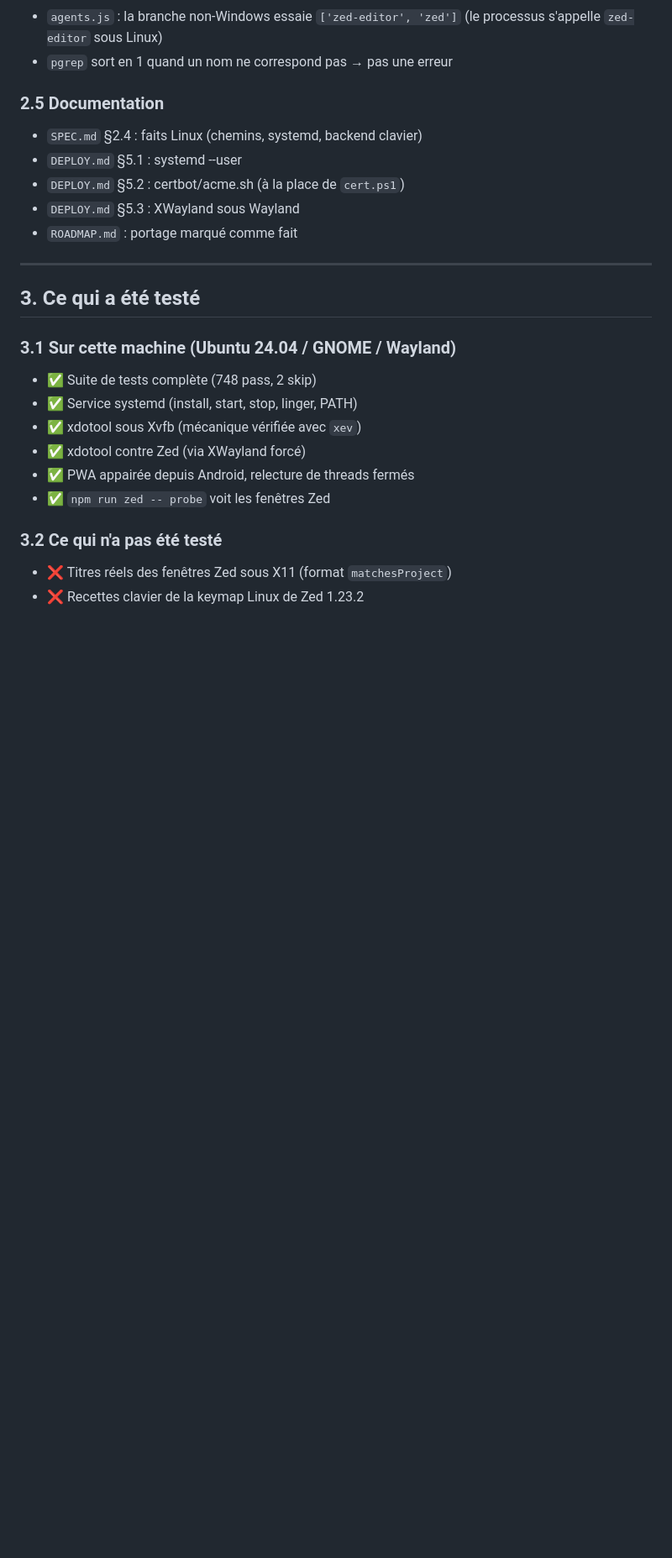
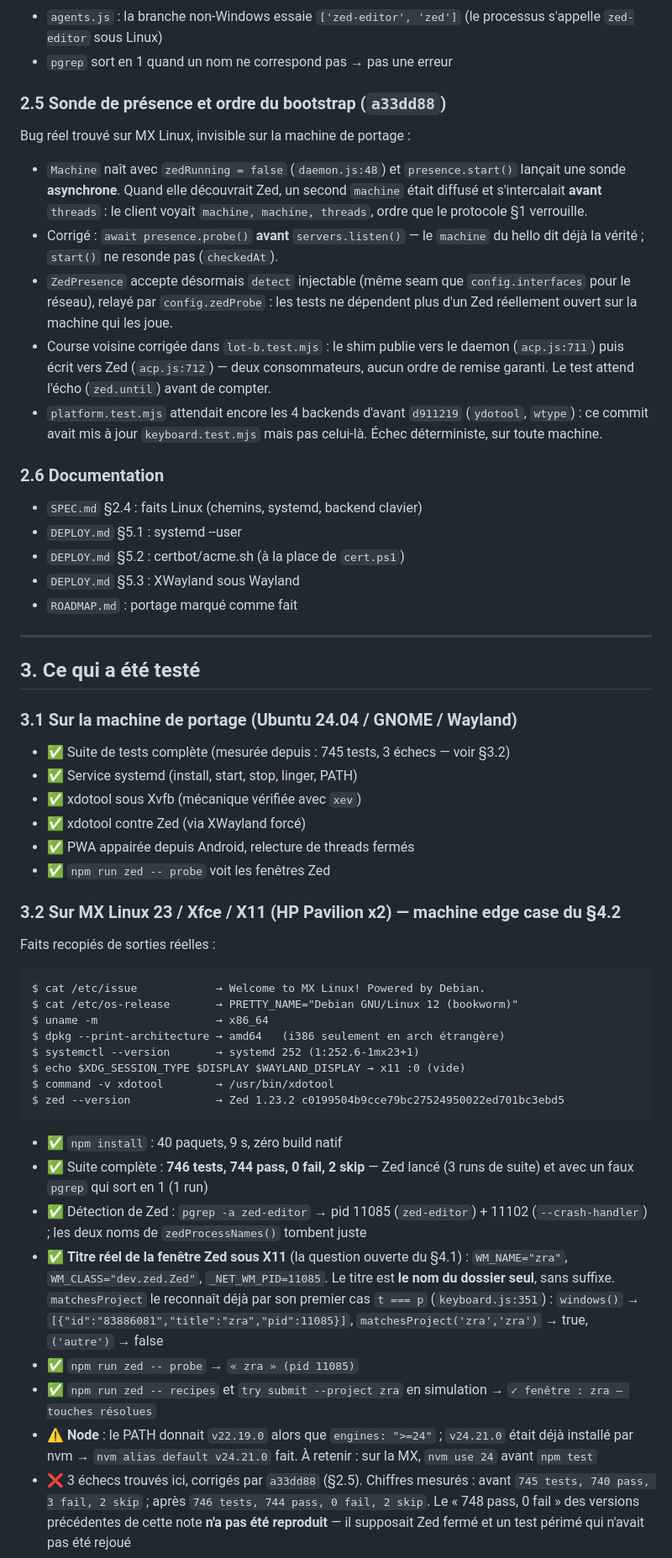
Before and after one commit to gdelaunay/zra, a Markdown page: prompts/portage-linux-avancement.md, the part around one of its changes. Shown at 84% size. GitHub-like rendering; blank space fills up the shorter version.

````diff
--- a/prompts/portage-linux-avancement.md
+++ b/prompts/portage-linux-avancement.md
@@ -84,7 +90,27 @@ eb70e6f  étape 1            feat(platform): un seul module sait sur quel OS tou
 - `agents.js` : la branche non-Windows essaie `['zed-editor', 'zed']` (le processus s'appelle `zed-editor` sous Linux)
 - `pgrep` sort en 1 quand un nom ne correspond pas → pas une erreur
 
-### 2.5 Documentation
+### 2.5 Sonde de présence et ordre du bootstrap (`a33dd88`)
+
+Bug réel trouvé sur MX Linux, invisible sur la machine de portage :
+
+- `Machine` naît avec `zedRunning = false` (`daemon.js:48`) et `presence.start()`
+  lançait une sonde **asynchrone**. Quand elle découvrait Zed, un second
+  `machine` était diffusé et s'intercalait **avant** `threads` : le client voyait
+  `machine, machine, threads`, ordre que le protocole §1 verrouille.
+- Corrigé : `await presence.probe()` **avant** `servers.listen()` — le `machine`
+  du hello dit déjà la vérité ; `start()` ne resonde pas (`checkedAt`).
+- `ZedPresence` accepte désormais `detect` injectable (même seam que
+  `config.interfaces` pour le réseau), relayé par `config.zedProbe` : les tests ne
+  dépendent plus d'un Zed réellement ouvert sur la machine qui les joue.
+- Course voisine corrigée dans `lot-b.test.mjs` : le shim publie vers le daemon
+  (`acp.js:711`) puis écrit vers Zed (`acp.js:712`) — deux consommateurs, aucun
+  ordre de remise garanti. Le test attend l'écho (`zed.until`) avant de compter.
+- `platform.test.mjs` attendait encore les 4 backends d'avant `d911219`
+  (`ydotool`, `wtype`) : ce commit avait mis à jour `keyboard.test.mjs` mais pas
+  celui-là. Échec déterministe, sur toute machine.
+
+### 2.6 Documentation
 
 - `SPEC.md` §2.4 : faits Linux (chemins, systemd, backend clavier)
 - `DEPLOY.md` §5.1 : systemd --user
@@ -96,16 +122,50 @@ eb70e6f  étape 1            feat(platform): un seul module sait sur quel OS tou
 
 ## 3. Ce qui a été testé
 
-### 3.1 Sur cette machine (Ubuntu 24.04 / GNOME / Wayland)
+### 3.1 Sur la machine de portage (Ubuntu 24.04 / GNOME / Wayland)
 
-- ✅ Suite de tests complète (748 pass, 2 skip)
+- ✅ Suite de tests complète (mesurée depuis : 745 tests, 3 échecs — voir §3.2)
 - ✅ Service systemd (install, start, stop, linger, PATH)
 - ✅ xdotool sous Xvfb (mécanique vérifiée avec `xev`)
 - ✅ xdotool contre Zed (via XWayland forcé)
 - ✅ PWA appairée depuis Android, relecture de threads fermés
 - ✅ `npm run zed -- probe` voit les fenêtres Zed
 
-### 3.2 Ce qui n'a pas été testé
+### 3.2 Sur MX Linux 23 / Xfce / X11 (HP Pavilion x2) — machine edge case du §4.2
 
-- ❌ Titres réels des fenêtres Zed sous X11 (format `matchesProject`)
-- ❌ Recettes clavier de la keymap Linux de Zed 1.23.2
+Faits recopiés de sorties réelles :
+
+```
+$ cat /etc/issue            → Welcome to MX Linux! Powered by Debian.
+$ cat /etc/os-release       → PRETTY_NAME="Debian GNU/Linux 12 (bookworm)"
+$ uname -m                  → x86_64
+$ dpkg --print-architecture → amd64   (i386 seulement en arch étrangère)
+$ systemctl --version       → systemd 252 (1:252.6-1mx23+1)
+$ echo $XDG_SESSION_TYPE $DISPLAY $WAYLAND_DISPLAY → x11 :0 (vide)
+$ command -v xdotool        → /usr/bin/xdotool
+$ zed --version             → Zed 1.23.2 c0199504b9cce79bc27524950022ed701bc3ebd5
+```
+
+- ✅ `npm install` : 40 paquets, 9 s, zéro build natif
+- ✅ Suite complète : **746 tests, 744 pass, 0 fail, 2 skip** — Zed lancé (3 runs
+      de suite) et avec un faux `pgrep` qui sort en 1 (1 run)
+- ✅ Détection de Zed : `pgrep -a zed-editor` → pid 11085 (`zed-editor`) + 11102
+      (`--crash-handler`) ; les deux noms de `zedProcessNames()` tombent juste
+- ✅ **Titre réel de la fenêtre Zed sous X11** (la question ouverte du §4.1) :
+      `WM_NAME="zra"`, `WM_CLASS="dev.zed.Zed"`, `_NET_WM_PID=11085`. Le titre est
+      **le nom du dossier seul**, sans suffixe. `matchesProject` le reconnaît déjà
+      par son premier cas `t === p` (`keyboard.js:351`) :
+      `windows()` → `[{"id":"83886081","title":"zra","pid":11085}]`,
+      `matchesProject('zra','zra')` → true, `('autre')` → false
+- ✅ `npm run zed -- probe` → `« zra » (pid 11085)`
+- ✅ `npm run zed -- recipes` et `try submit --project zra` en simulation →
+      `✓ fenêtre : zra — touches résolues`
+- ⚠️ **Node** : le PATH donnait `v22.19.0` alors que `engines: ">=24"` ;
+      `v24.21.0` était déjà installé par nvm → `nvm alias default v24.21.0` fait.
+      À retenir : sur la MX, `nvm use 24` avant `npm test`
+- ❌ 3 échecs trouvés ici, corrigés par `a33dd88` (§2.5). Chiffres mesurés :
+      avant `745 tests, 740 pass, 3 fail, 2 skip` ; après `746 tests, 744 pass,
+      0 fail, 2 skip`. Le « 748 pass, 0 fail » des versions précédentes de cette
+      note **n'a pas été reproduit** — il supposait Zed fermé et un test périmé
+      qui n'avait pas été rejoué
+
````
Also changed, not shown: other parts of prompts/portage-linux-avancement.md (+41 -11 lines).
